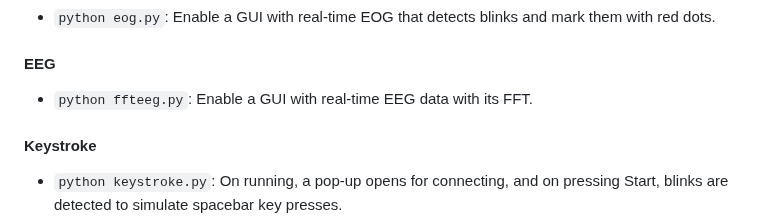
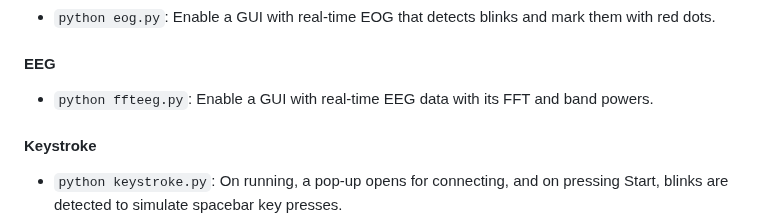
Before and after one commit to upsidedownlabs/Chords-Python, a Markdown page: README.md, the part around the change. GitHub-like rendering.

```diff
--- a/README.md
+++ b/README.md
@@ -100,7 +100,7 @@ pip install -r app_requirements.txt
 
 #### EEG
 
-- `python ffteeg.py`: Enable a GUI with real-time EEG data with its FFT.
+- `python ffteeg.py`: Enable a GUI with real-time EEG data with its FFT and band powers.
 
 #### Keystroke
 
```
